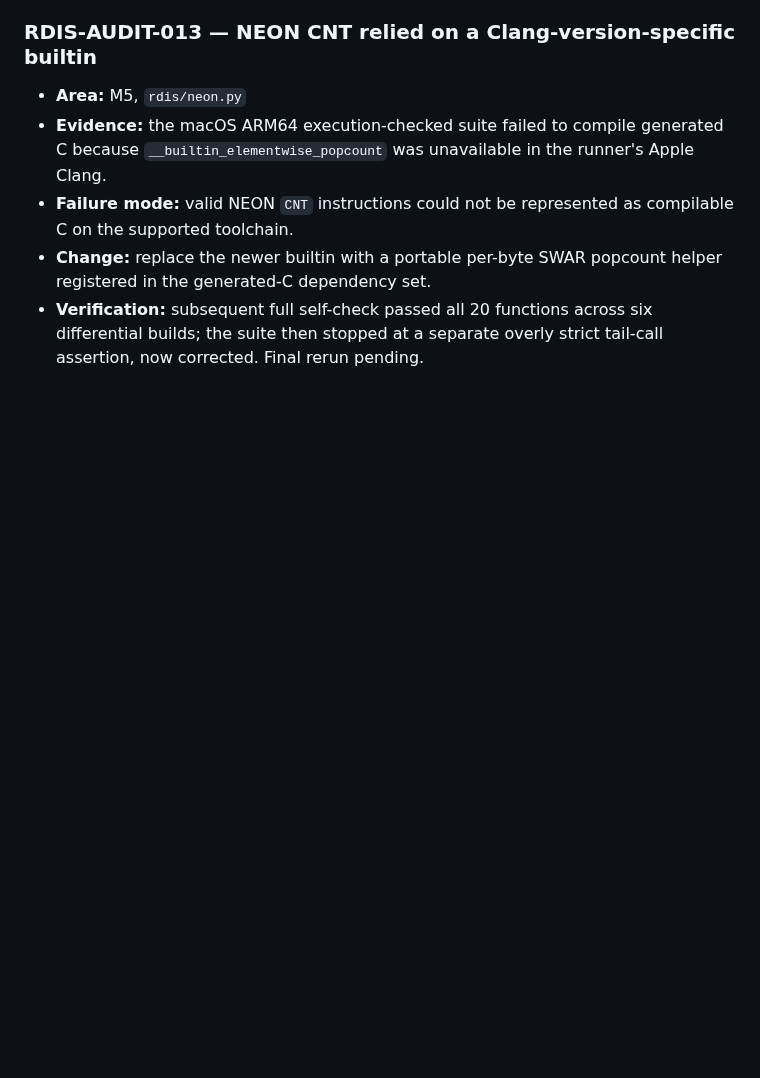
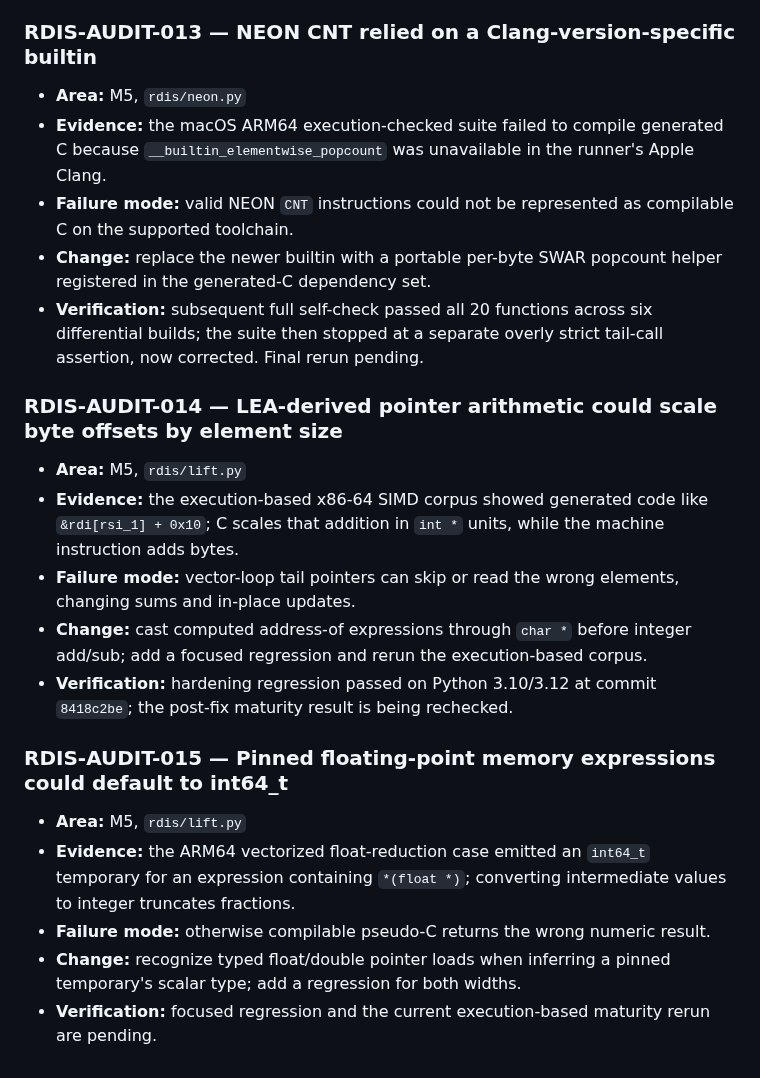
Before and after one commit to sagarchive/rdis, a Markdown page: docs/audit/AUDIT.md, the part around the change. Drawn GitHub-style; blank space fills up the shorter version.

Commit message:
docs: record pointer arithmetic and floating temporary correctness findings

```diff
--- a/docs/audit/AUDIT.md
+++ b/docs/audit/AUDIT.md
@@ -92,3 +92,18 @@ Full suite/runtime baseline, complete line-level review, architecture semantic c
 - **Failure mode:** valid NEON `CNT` instructions could not be represented as compilable C on the supported toolchain.
 - **Change:** replace the newer builtin with a portable per-byte SWAR popcount helper registered in the generated-C dependency set.
 - **Verification:** subsequent full self-check passed all 20 functions across six differential builds; the suite then stopped at a separate overly strict tail-call assertion, now corrected. Final rerun pending.
+
+
+### RDIS-AUDIT-014 — LEA-derived pointer arithmetic could scale byte offsets by element size
+- **Area:** M5, `rdis/lift.py`
+- **Evidence:** the execution-based x86-64 SIMD corpus showed generated code like `&rdi[rsi_1] + 0x10`; C scales that addition in `int *` units, while the machine instruction adds bytes.
+- **Failure mode:** vector-loop tail pointers can skip or read the wrong elements, changing sums and in-place updates.
+- **Change:** cast computed address-of expressions through `char *` before integer add/sub; add a focused regression and rerun the execution-based corpus.
+- **Verification:** hardening regression passed on Python 3.10/3.12 at commit `8418c2be`; the post-fix maturity result is being rechecked.
+
+### RDIS-AUDIT-015 — Pinned floating-point memory expressions could default to int64_t
+- **Area:** M5, `rdis/lift.py`
+- **Evidence:** the ARM64 vectorized float-reduction case emitted an `int64_t` temporary for an expression containing `*(float *)`; converting intermediate values to integer truncates fractions.
+- **Failure mode:** otherwise compilable pseudo-C returns the wrong numeric result.
+- **Change:** recognize typed float/double pointer loads when inferring a pinned temporary's scalar type; add a regression for both widths.
+- **Verification:** focused regression and the current execution-based maturity rerun are pending.
```
